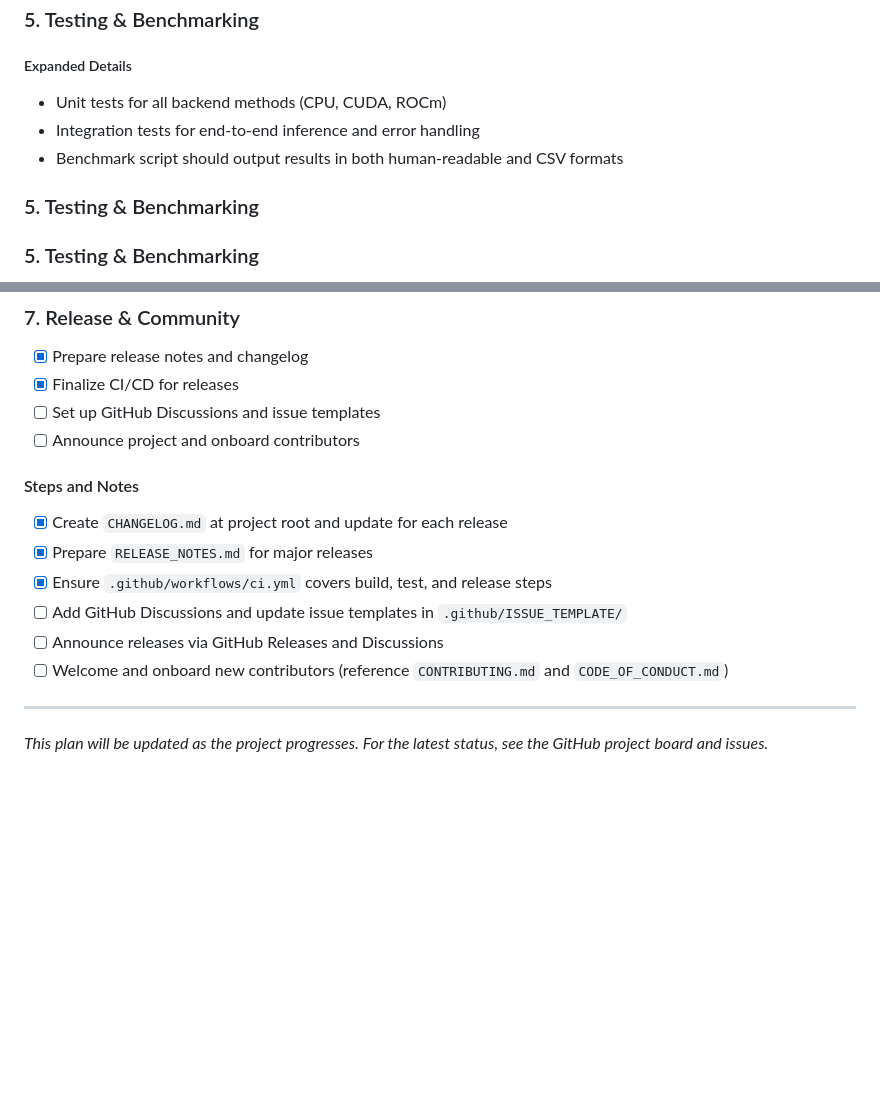
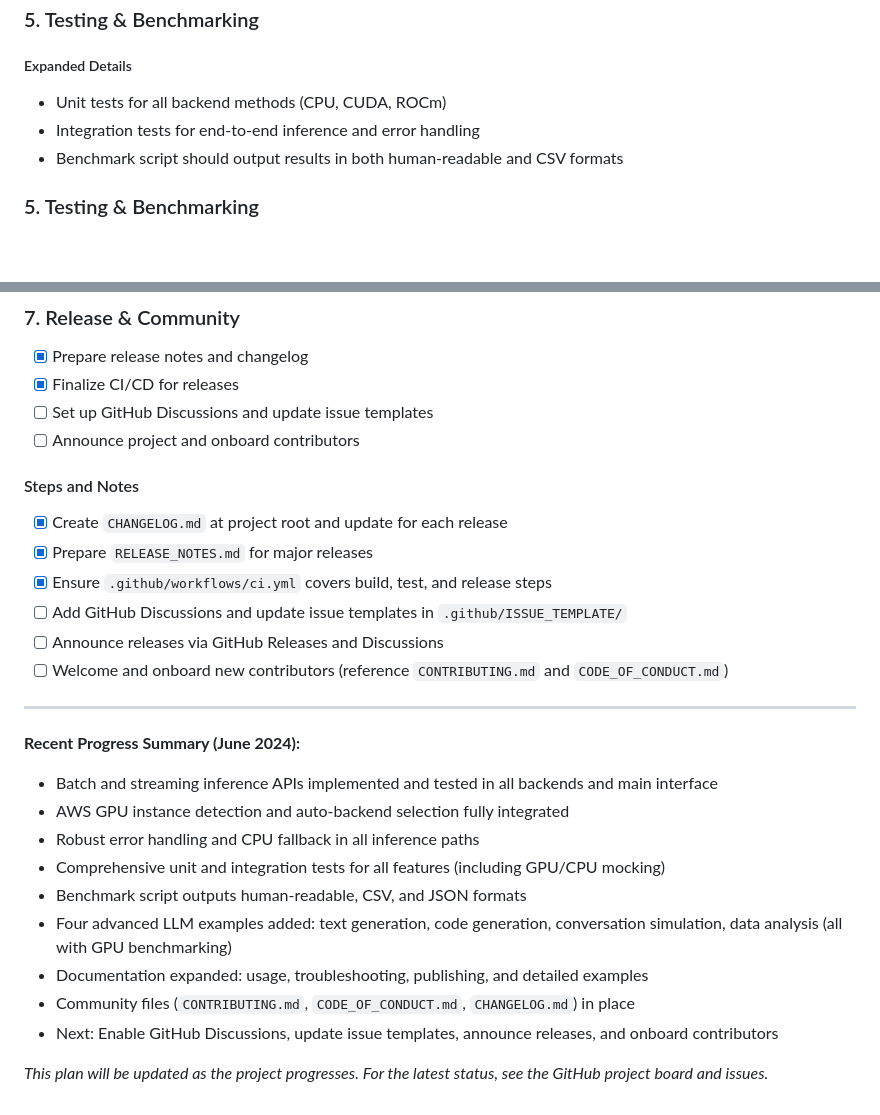
Before and after one commit to hkevin01/Llama-GPU, a Markdown page: docs/project-plan.md, 2 parts joined by grey strips. GitHub-like rendering; blank space fills up the shorter version.

```diff
--- a/docs/project-plan.md
+++ b/docs/project-plan.md
@@ -147,7 +147,6 @@ Enable GPU-accelerated inference and training for LLaMA models on local machines
 - Unit tests for all backend methods (CPU, CUDA, ROCm)
 - Integration tests for end-to-end inference and error handling
 - Benchmark script should output results in both human-readable and CSV formats
-### 5. Testing & Benchmarking
 ### 5. Testing & Benchmarking
 - [x] Write unit tests for core modules
 - [x] Create integration tests for end-to-end inference
@@ -225,7 +191,7 @@ Test coverage will be tracked and reported in CI. See `tests/` for details.
 ### 7. Release & Community
 - [x] Prepare release notes and changelog
 - [x] Finalize CI/CD for releases
-- [ ] Set up GitHub Discussions and issue templates
+- [ ] Set up GitHub Discussions and update issue templates
 - [ ] Announce project and onboard contributors
 
 #### Steps and Notes
@@ -238,4 +204,15 @@ Test coverage will be tracked and reported in CI. See `tests/` for details.
 
 ---
 
+**Recent Progress Summary (June 2024):**
+- Batch and streaming inference APIs implemented and tested in all backends and main interface
+- AWS GPU instance detection and auto-backend selection fully integrated
+- Robust error handling and CPU fallback in all inference paths
+- Comprehensive unit and integration tests for all features (including GPU/CPU mocking)
+- Benchmark script outputs human-readable, CSV, and JSON formats
+- Four advanced LLM examples added: text generation, code generation, conversation simulation, data analysis (all with GPU benchmarking)
+- Documentation expanded: usage, troubleshooting, publishing, and detailed examples
+- Community files (`CONTRIBUTING.md`, `CODE_OF_CONDUCT.md`, `CHANGELOG.md`) in place
+- Next: Enable GitHub Discussions, update issue templates, announce releases, and onboard contributors
+
 *This plan will be updated as the project progresses. For the latest status, see the GitHub project board and issues.*
```
Also changed, not shown: other parts of docs/project-plan.md (+19 -52 lines), .github/ISSUE_TEMPLATE/question.md (added, +14 -0 lines), docs/CONTRIBUTOR_WELCOME.md (added, +19 -0 lines).
